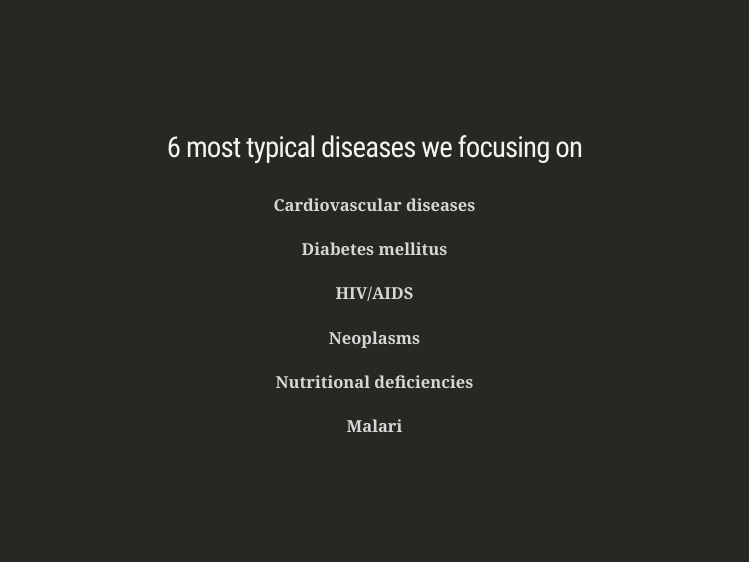
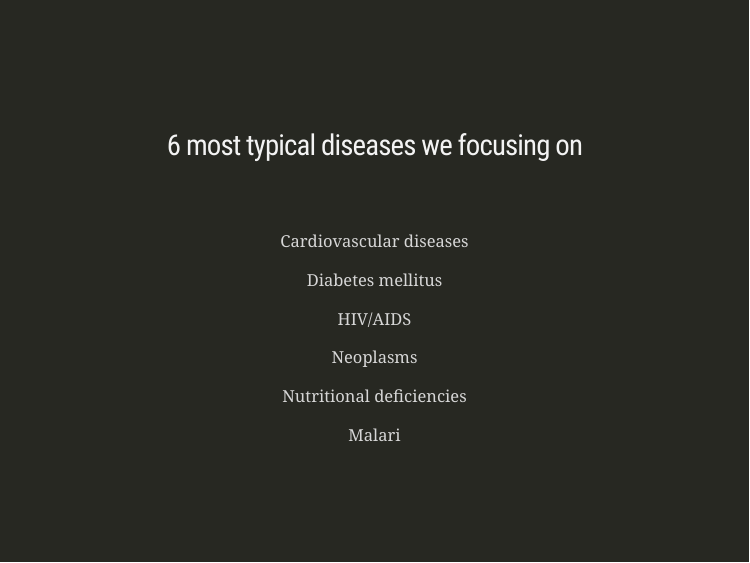
Before and after one commit to Yangtaisu/A4_Slide_Really3Q, an R Markdown document (Slide.Rmd): page 11 of 25. The pictures show the slides in the output file Slide.html that the author committed with the source; the slides are laid out offline by our stand-in for remark.js, each with all of its steps uncovered, in fonts that may differ from those the slides ask for, and without slide numbers, shadows or browser add-ons; a font, style sheet, LaTeX package, included part or bibliography that could not be used is replaced or left out.

Commit message:
add space in lines

```diff
--- a/Slide.Rmd
+++ b/Slide.Rmd
@@ -309,18 +309,25 @@ class: inverse , center, middle
 ---
 class: inverse , center, middle
 ### 6 most typical diseases we focusing on
-
-#### Cardiovascular diseases
-
-#### Diabetes mellitus
-
-#### HIV/AIDS
-
-#### Neoplasms
-
-#### Nutritional deficiencies
-
-#### Malari
+<br>
+--
+Cardiovascular diseases
+<br>
+--
+Diabetes mellitus
+<br>
+--
+HIV/AIDS
+<br>
+--
+Neoplasms
+<br>
+--
+Nutritional deficiencies
+<br>
+--
+Malari
+<br>
 
 ---
 ## Percentage of the 6 Death causes in China and India
```
Also changed, not shown: Slide.html.
